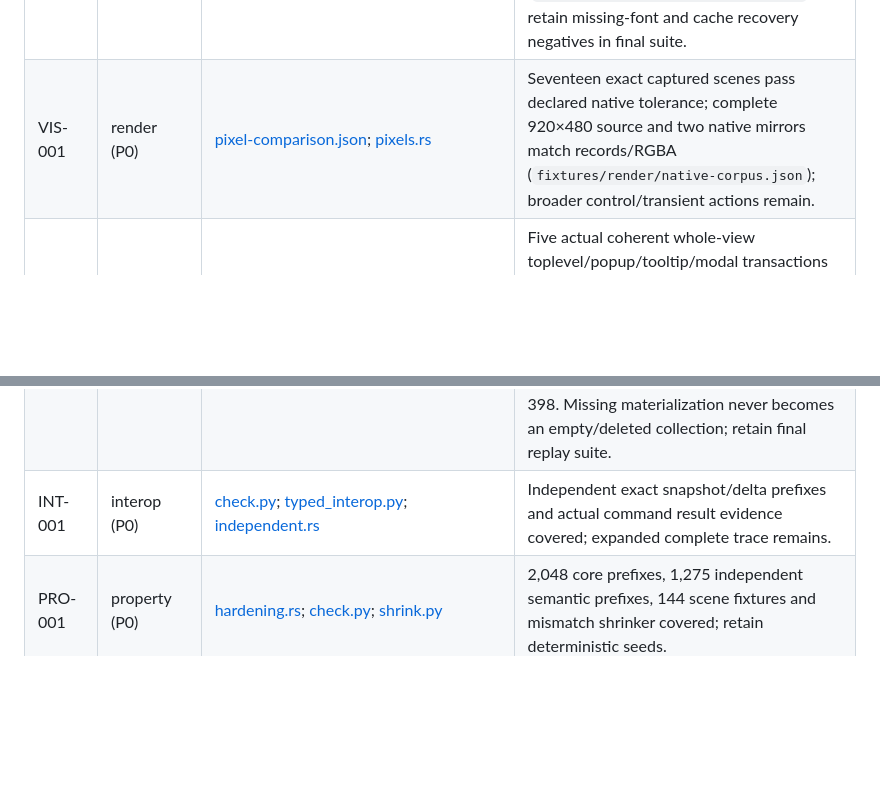
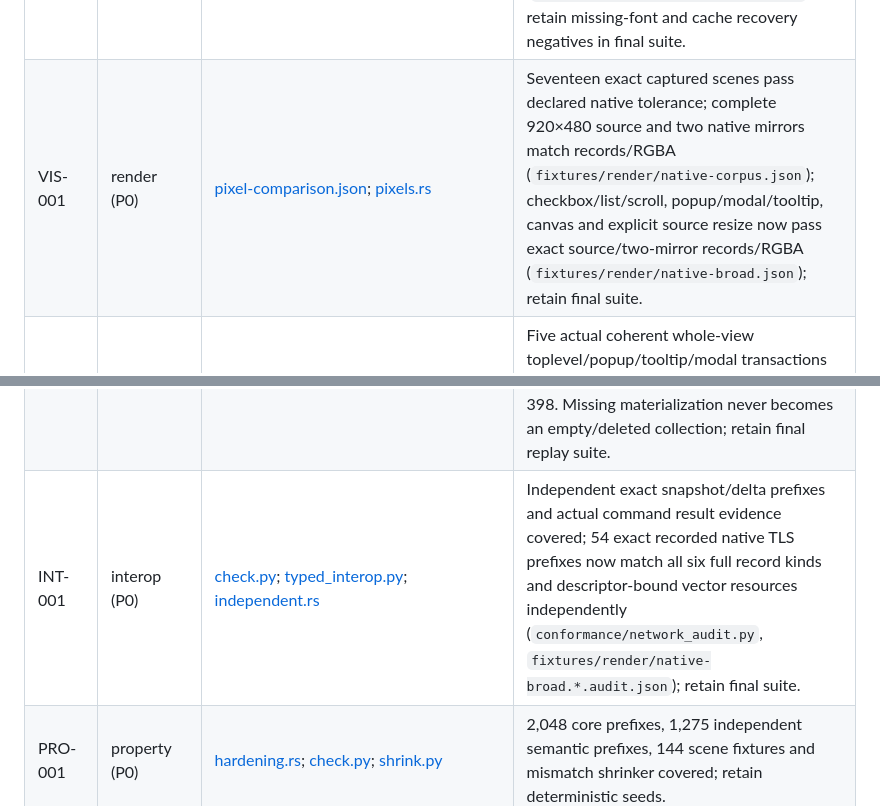
Before and after one commit to nick1udwig/rui, a Markdown page: conformance/CASES.md, 2 parts joined by grey strips. GitHub-like rendering; blank space fills up the shorter version.

```diff
--- a/conformance/CASES.md
+++ b/conformance/CASES.md
@@ -63,7 +63,7 @@ is a bounded private semantic fixture; it does not establish TLS/IME integration
 | TXT-002 | integration (P0) | [input.rs](../protocol-core/tests/input.rs); [interaction.rs](../client-desktop/tests/interaction.rs) | Transient composition, context invalidation, native IM key-path probe and bounded causal FIFO (`client-desktop/tests/typing.rs`) covered; native causal typing/visible preedit and sticky input-limit feedback pass (`fixtures/render/native-corpus.json`, native IM probe); wire composition/native source integration remains. |
 | TXT-003 | integration (P0) | [input.rs](../protocol-core/tests/input.rs); [interaction.rs](../client-desktop/tests/interaction.rs) | Transient composition, context invalidation, native IM key-path probe and bounded causal FIFO (`client-desktop/tests/typing.rs`) covered; native causal typing/visible preedit and sticky input-limit feedback pass (`fixtures/render/native-corpus.json`, native IM probe); wire composition/native source integration remains. |
 | TXT-004 | integration (P0) | [pixels.rs](../client-desktop/tests/pixels.rs); [gtk_capture.rs](../adapters/sdk/tests/gtk_capture.rs) | Pinned source outlines, decoded glyph geometry, authorized host closures and real TLS resource delivery covered; native font/two-mirror presentation passes (`fixtures/render/native-corpus.json`); retain missing-font and cache recovery negatives in final suite. |
-| VIS-001 | render (P0) | [pixel-comparison.json](../fixtures/gtk/pixel-comparison.json); [pixels.rs](../client-desktop/tests/pixels.rs) | Seventeen exact captured scenes pass declared native tolerance; complete 920×480 source and two native mirrors match records/RGBA (`fixtures/render/native-corpus.json`); broader control/transient actions remain. |
+| VIS-001 | render (P0) | [pixel-comparison.json](../fixtures/gtk/pixel-comparison.json); [pixels.rs](../client-desktop/tests/pixels.rs) | Seventeen exact captured scenes pass declared native tolerance; complete 920×480 source and two native mirrors match records/RGBA (`fixtures/render/native-corpus.json`); checkbox/list/scroll, popup/modal/tooltip, canvas and explicit source resize now pass exact source/two-mirror records/RGBA (`fixtures/render/native-broad.json`); retain final suite. |
 | VIS-002 | render (P0) | [pixels.rs](../client-desktop/tests/pixels.rs); [gtk_capture.rs](../adapters/sdk/tests/gtk_capture.rs) | Five actual coherent whole-view toplevel/popup/tooltip/modal transactions pass direct native-source versus decoded render comparisons (`fixtures/gtk/whole-interaction.json`); network whole-view action integration remains. |
 | VIS-003 | render (P0) | [gtk-coverage.md](../docs/gtk-coverage.md) | Actual photo/texture/Cairo/blur/shader nodes produce named Partial regions; observed exporter probes and decoded vector audit pass (`fixtures/gtk/negative-report.json`); retain native negative corpus in final suite. |
 | VIS-004 | render (P0) | [scene.rs](../protocol-core/tests/scene.rs); [cli.rs](../client-desktop/tests/cli.rs) | Unknown required vocabulary and rendering failure covered; retain negotiated feature rejection in final suite. |
@@ -84,7 +84,7 @@ is a bounded private semantic fixture; it does not establish TLS/IME integration
 | ADP-004 | integration (P0) | [restart_trace.rs](../adapters/sdk/tests/restart_trace.rs); [native report](../fixtures/gtk/restart-interaction.json) | Accepted actual SIGKILL after an admitted GTK callback with the broker surviving: old app IDs retire, replacement source identity/generation and app IDs are fresh, late old source requests fail without dispatch, ambiguous exact retries keep the same outcome before/after replacement and failed starts; new target effects have new causal evidence. |
 | TRN-001 | integration (P0) | [independent.rs](../transport/tests/independent.rs) | Independent Python activates, edits Unicode and selects stable items through real TLS without scenes; item selection also converges in two native mirrors (`fixtures/render/native-corpus.json`); combined button/text graphical scenario remains. |
 | TRN-002 | integration (P0) | [gtk_capture.rs](../adapters/sdk/tests/gtk_capture.rs); [exact captures](../fixtures/gtk/golden/) | Accepted native captures 13–15: collection ID 8 retains total count 3 through Full/Partial/Full (3/2/3 visible items), surviving Alpha (5)/Beta (6) and selected Beta (6) remain stable; nine scene nodes disappear and rebuild with fresh identities, while retired Gamma (7) rematerializes as ID 398. Missing materialization never becomes an empty/deleted collection; retain final replay suite. |
-| INT-001 | interop (P0) | [check.py](../conformance/check.py); [typed_interop.py](../conformance/typed_interop.py); [independent.rs](../transport/tests/independent.rs) | Independent exact snapshot/delta prefixes and actual command result evidence covered; expanded complete trace remains. |
+| INT-001 | interop (P0) | [check.py](../conformance/check.py); [typed_interop.py](../conformance/typed_interop.py); [independent.rs](../transport/tests/independent.rs) | Independent exact snapshot/delta prefixes and actual command result evidence covered; 54 exact recorded native TLS prefixes now match all six full record kinds and descriptor-bound vector resources independently (`conformance/network_audit.py`, `fixtures/render/native-broad.*.audit.json`); retain final suite. |
 | PRO-001 | property (P0) | [hardening.rs](../protocol-core/tests/hardening.rs); [check.py](../conformance/check.py); [shrink.py](../conformance/shrink.py) | 2,048 core prefixes, 1,275 independent semantic prefixes, 144 scene fixtures and mismatch shrinker covered; retain deterministic seeds. |
 | PRO-002 | property (P0) | [recovery_matrix.rs](../protocol-core/tests/recovery_matrix.rs) | Core generated faults plus real TLS cuts at all 34 cold snapshot/resource and four warm command/delta boundaries pass; exact retries, delayed resources, prior-state atomicity and full-canvas CPU source/recovered pixels checked (`transport/tests/fault_matrix.rs`); retain final integrated suite. |
 | PER-001 | load (P1) | [measure_integrated.rs](../transport/examples/measure_integrated.rs), [report](../docs/performance.md) | Accepted declared 10,000-record resource-bearing workload: one/twenty-record deltas, two healthy TLS clients plus a stalled observer, named-hardware encode/apply/render percentiles, exact recorded bytes, warm resource reuse and lifetime allocation ceilings. CPU rendering misses the provisional 60 Hz opportunity; native action-to-Presented measurements remain a separate M5 gate. |
```
Also changed, not shown: other parts of conformance/CASES.md (+12 -12 lines), conformance/STATUS.md (+13 -11 lines).
